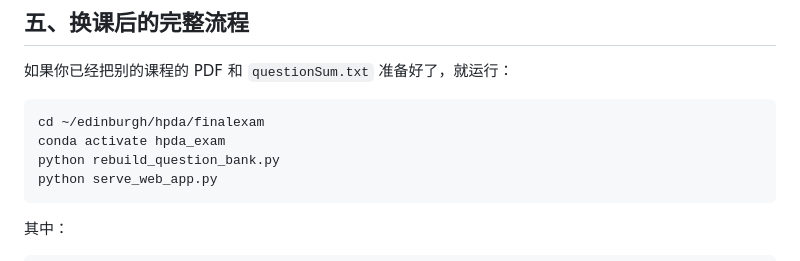
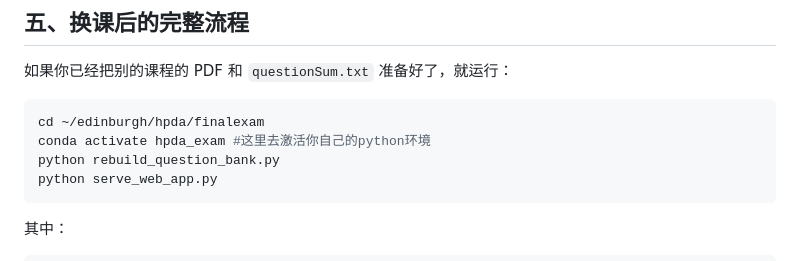
Before and after one commit to lionleepower/hpda_exam, a Markdown page: README_zh.md, the part around the change. GitHub-like rendering.

Commit message:
Update README_zh.md with environment activation note
Add comment to activate Python environment in README.

````diff
--- a/README_zh.md
+++ b/README_zh.md
@@ -137,7 +137,7 @@ paper/
 
 ```bash
 cd ~/edinburgh/hpda/finalexam
-conda activate hpda_exam
+conda activate hpda_exam #这里去激活你自己的python环境
 python rebuild_question_bank.py
 python serve_web_app.py
 ```
````
